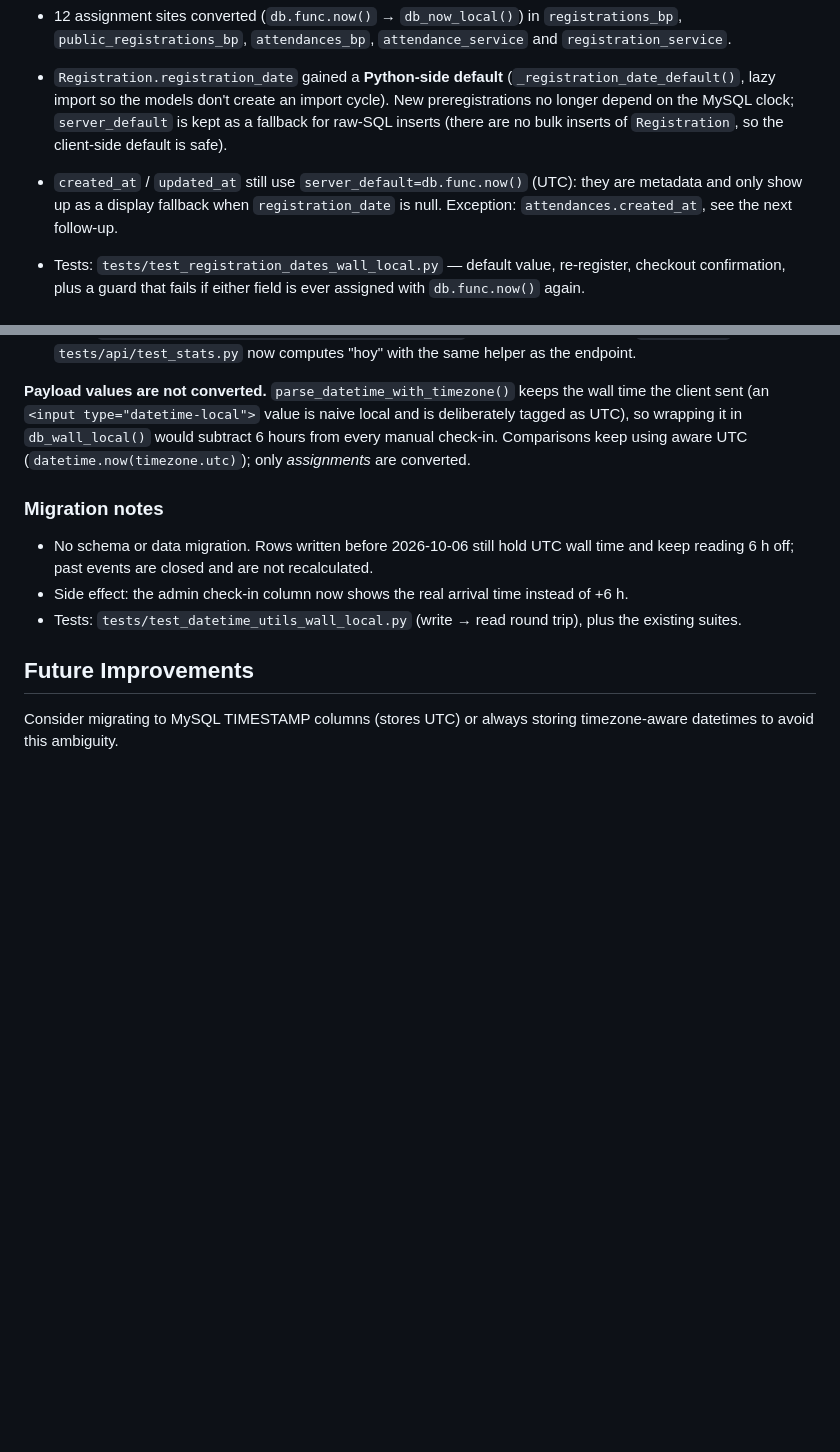
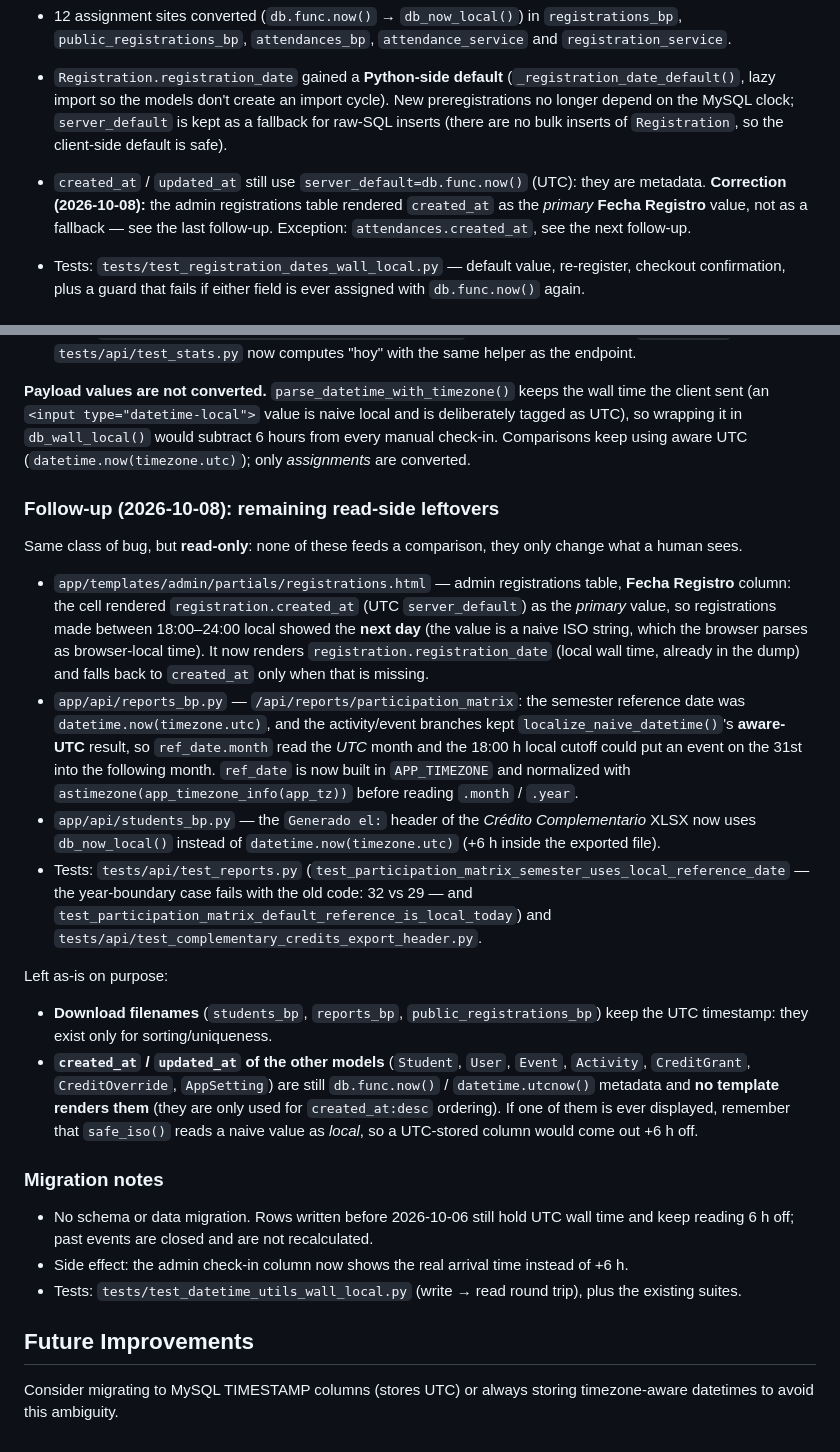
Before and after one commit to j2deme/EventosTec, a Markdown page: docs/TIMEZONE_FIX.md, 2 parts joined by grey strips. GitHub-like rendering; blank space fills up the shorter version.

Commit message:
docs(timezone): anota los restos de lectura en UTC
Corrige la nota de `created_at`/`updated_at` (la tabla de registros sí lo
mostraba como valor principal, no como fallback) y documenta el follow-up
2026-10-08 con las tres correcciones de lectura, qué se dejó en UTC a
propósito (filenames y metadata que ningún template renderiza) y los tests
de regresión.

```diff
--- a/docs/TIMEZONE_FIX.md
+++ b/docs/TIMEZONE_FIX.md
@@ -117,7 +117,7 @@ Write sites converted:
 
 - 12 assignment sites converted (`db.func.now()` → `db_now_local()`) in `registrations_bp`, `public_registrations_bp`, `attendances_bp`, `attendance_service` and `registration_service`.
 - `Registration.registration_date` gained a **Python-side default** (`_registration_date_default()`, lazy import so the models don't create an import cycle). New preregistrations no longer depend on the MySQL clock; `server_default` is kept as a fallback for raw-SQL inserts (there are no bulk inserts of `Registration`, so the client-side default is safe).
-- `created_at` / `updated_at` still use `server_default=db.func.now()` (UTC): they are metadata and only show up as a display fallback when `registration_date` is null. Exception: `attendances.created_at`, see the next follow-up.
+- `created_at` / `updated_at` still use `server_default=db.func.now()` (UTC): they are metadata. **Correction (2026-10-08):** the admin registrations table rendered `created_at` as the _primary_ **Fecha Registro** value, not as a fallback — see the last follow-up. Exception: `attendances.created_at`, see the next follow-up.
 
 - Tests: `tests/test_registration_dates_wall_local.py` — default value, re-register, checkout confirmation, plus a guard that fails if either field is ever assigned with `db.func.now()` again.
 
@@ -156,6 +156,47 @@ assistances table, so the UTC `server_default` showed check-ins recorded before
 
 **Payload values are not converted.** `parse_datetime_with_timezone()` keeps the wall time the client sent (an `<input type="datetime-local">` value is naive local and is deliberately tagged as UTC), so wrapping it in `db_wall_local()` would subtract 6 hours from every manual check-in. Comparisons keep using aware UTC (`datetime.now(timezone.utc)`); only _assignments_ are converted.
 
+### Follow-up (2026-10-08): remaining read-side leftovers
+
+Same class of bug, but **read-only**: none of these feeds a comparison, they
+only change what a human sees.
+
+- `app/templates/admin/partials/registrations.html` — admin registrations
+  table, **Fecha Registro** column: the cell rendered
+  `registration.created_at` (UTC `server_default`) as the _primary_ value, so
+  registrations made between 18:00–24:00 local showed the **next day** (the
+  value is a naive ISO string, which the browser parses as browser-local
+  time). It now renders `registration.registration_date` (local wall time,
+  already in the dump) and falls back to `created_at` only when that is
+  missing.
+- `app/api/reports_bp.py` — `/api/reports/participation_matrix`: the
+  semester reference date was `datetime.now(timezone.utc)`, and the
+  activity/event branches kept `localize_naive_datetime()`'s **aware-UTC**
+  result, so `ref_date.month` read the _UTC_ month and the 18:00 h local
+  cutoff could put an event on the 31st into the following month.
+  `ref_date` is now built in `APP_TIMEZONE` and normalized with
+  `astimezone(app_timezone_info(app_tz))` before reading `.month` / `.year`.
+- `app/api/students_bp.py` — the `Generado el:` header of the _Crédito
+  Complementario_ XLSX now uses `db_now_local()` instead of
+  `datetime.now(timezone.utc)` (+6 h inside the exported file).
+- Tests: `tests/api/test_reports.py`
+  (`test_participation_matrix_semester_uses_local_reference_date` — the
+  year-boundary case fails with the old code: 32 vs 29 — and
+  `test_participation_matrix_default_reference_is_local_today`) and
+  `tests/api/test_complementary_credits_export_header.py`.
+
+Left as-is on purpose:
+
+- **Download filenames** (`students_bp`, `reports_bp`,
+  `public_registrations_bp`) keep the UTC timestamp: they exist only for
+  sorting/uniqueness.
+- **`created_at` / `updated_at` of the other models** (`Student`, `User`,
+  `Event`, `Activity`, `CreditGrant`, `CreditOverride`, `AppSetting`) are
+  still `db.func.now()` / `datetime.utcnow()` metadata and **no template
+  renders them** (they are only used for `created_at:desc` ordering). If one
+  of them is ever displayed, remember that `safe_iso()` reads a naive value
+  as _local_, so a UTC-stored column would come out +6 h off.
+
 ### Migration notes
 
 - No schema or data migration. Rows written before 2026-10-06 still hold UTC wall time and keep reading 6 h off; past events are closed and are not recalculated.
```
